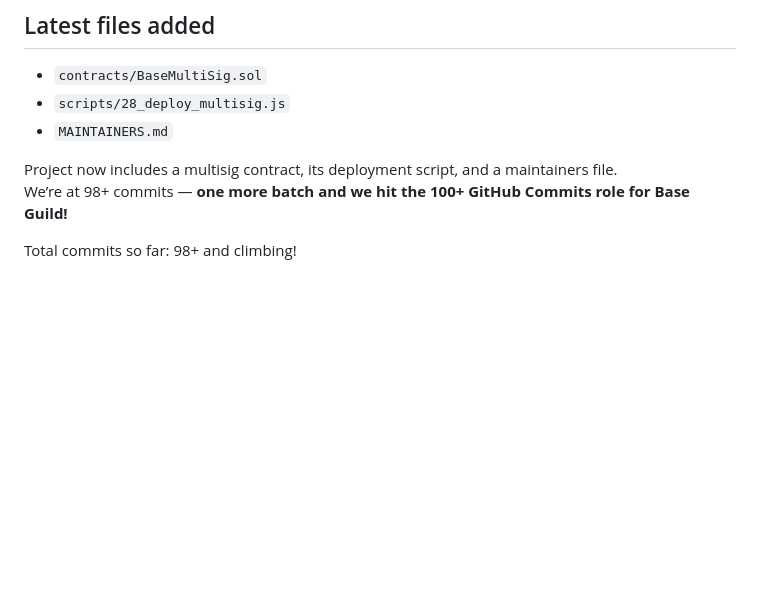
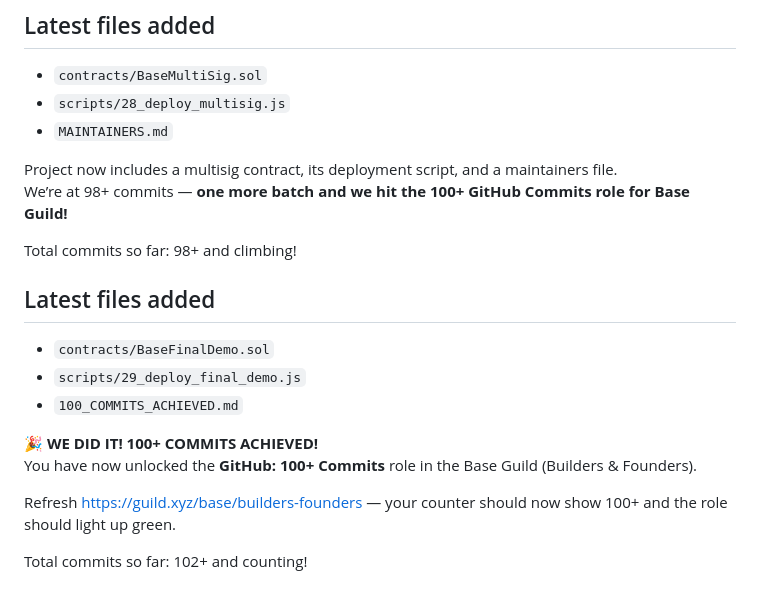
Before and after one commit to apexdegen/my-base-builder-demo, a Markdown page: README.md, the part around the change. Drawn GitHub-style; blank space fills up the shorter version.

Commit message:
docs: final README update — 100+ commits milestone reached!

```diff
--- a/README.md
+++ b/README.md
@@ -211,3 +211,14 @@ Project now includes a multisig contract, its deployment script, and a maintaine
 We’re at 98+ commits — **one more batch and we hit the 100+ GitHub Commits role for Base Guild!**
 
 Total commits so far: 98+ and climbing!
+## Latest files added
+- `contracts/BaseFinalDemo.sol`
+- `scripts/29_deploy_final_demo.js`
+- `100_COMMITS_ACHIEVED.md`
+
+**🎉 WE DID IT! 100+ COMMITS ACHIEVED!**
+You have now unlocked the **GitHub: 100+ Commits** role in the Base Guild (Builders & Founders).
+
+Refresh https://guild.xyz/base/builders-founders — your counter should now show 100+ and the role should light up green.
+
+Total commits so far: 102+ and counting!
```
